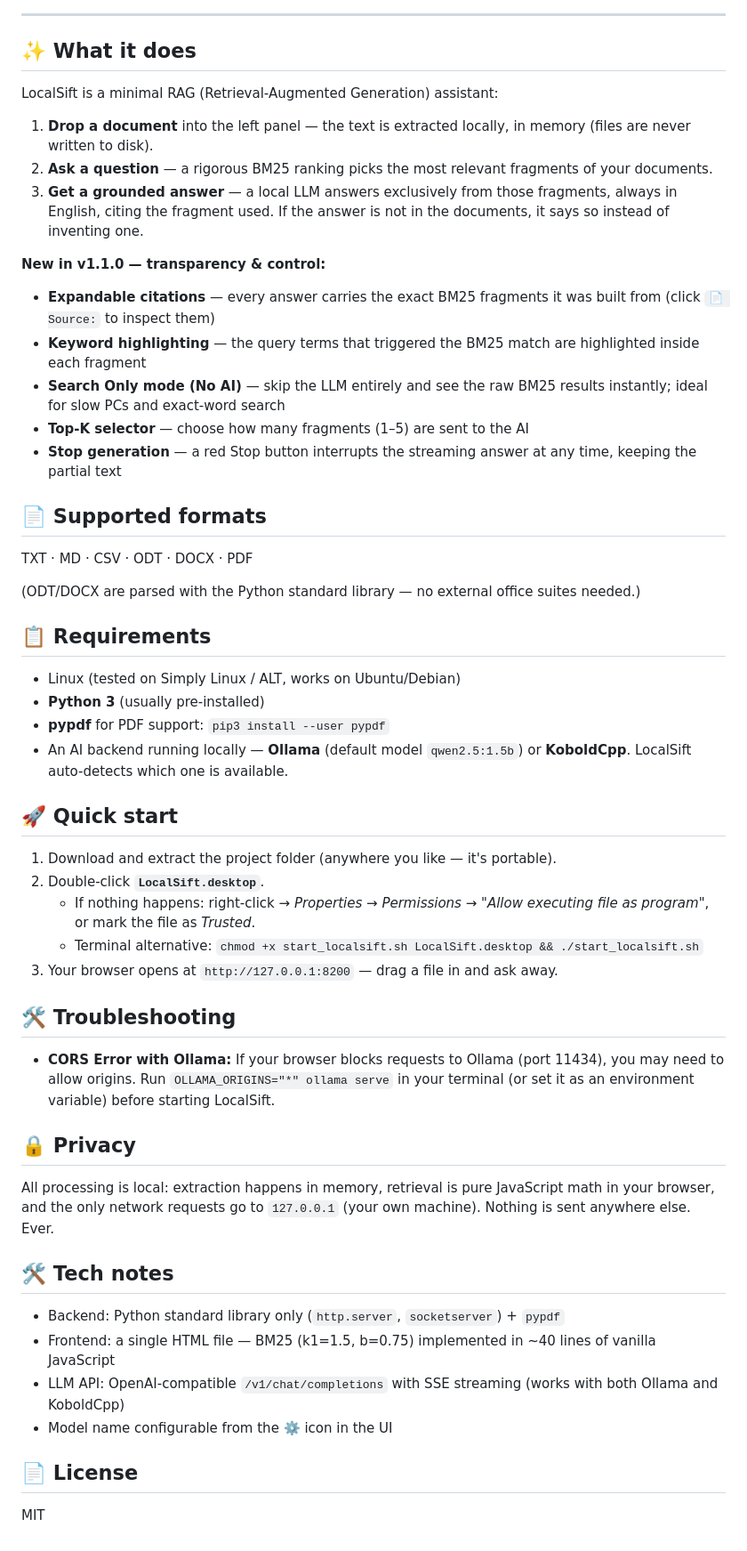
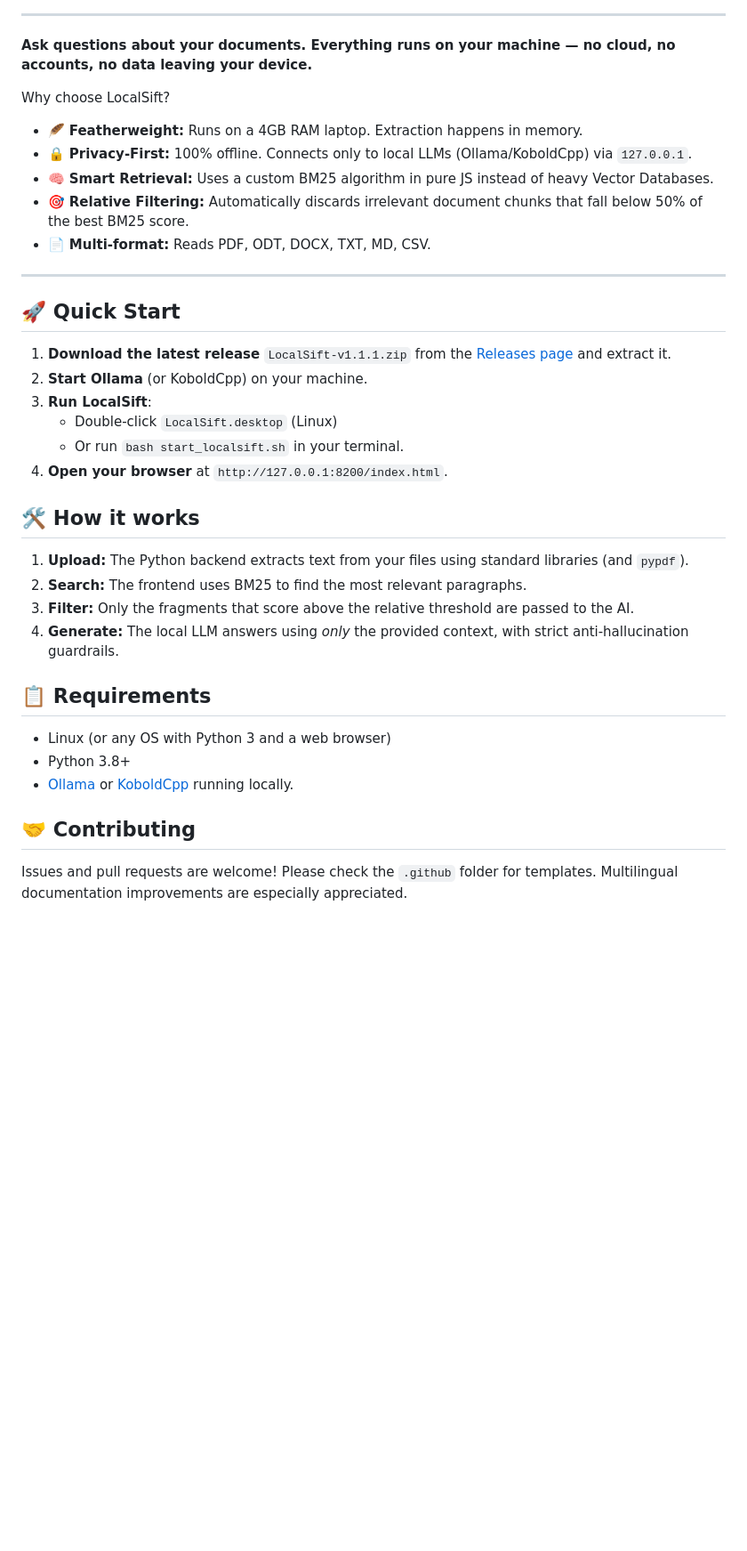
Before and after one commit to danilo-labs/LocalSift, a Markdown page: README.md, the part around one of its changes. Shown at 89% size. GitHub-like rendering; blank space fills up the shorter version.

Commit message:
v1.1.1: Smart relative threshold, grouped citations and updated screenshot.

```diff
--- a/README.md
+++ b/README.md
@@ -15,57 +14,36 @@ Ask questions about your documents. Everything runs on your machine — no cloud
 
 ---
 
-## ✨ What it does
+**Ask questions about your documents. Everything runs on your machine — no cloud, no accounts, no data leaving your device.**
 
-LocalSift is a minimal RAG (Retrieval-Augmented Generation) assistant:
+Why choose LocalSift?
+*   🪶 **Featherweight:** Runs on a 4GB RAM laptop. Extraction happens in memory.
+*   🔒 **Privacy-First:** 100% offline. Connects only to local LLMs (Ollama/KoboldCpp) via `127.0.0.1`.
+*   🧠 **Smart Retrieval:** Uses a custom BM25 algorithm in pure JS instead of heavy Vector Databases.
+*   🎯 **Relative Filtering:** Automatically discards irrelevant document chunks that fall below 50% of the best BM25 score.
+*   📄 **Multi-format:** Reads PDF, ODT, DOCX, TXT, MD, CSV.
 
-1. **Drop a document** into the left panel — the text is extracted locally, in memory (files are never written to disk).
-2. **Ask a question** — a rigorous BM25 ranking picks the most relevant fragments of your documents.
-3. **Get a grounded answer** — a local LLM answers exclusively from those fragments, always in English, citing the fragment used. If the answer is not in the documents, it says so instead of inventing one.
+---
 
-**New in v1.1.0 — transparency & control:**
-- **Expandable citations** — every answer carries the exact BM25 fragments it was built from (click `📄 Source:` to inspect them)
-- **Keyword highlighting** — the query terms that triggered the BM25 match are highlighted inside each fragment
-- **Search Only mode (No AI)** — skip the LLM entirely and see the raw BM25 results instantly; ideal for slow PCs and exact-word search
-- **Top-K selector** — choose how many fragments (1–5) are sent to the AI
-- **Stop generation** — a red Stop button interrupts the streaming answer at any time, keeping the partial text
+## 🚀 Quick Start
 
-## 📄 Supported formats
+1. **Download the latest release** `LocalSift-v1.1.1.zip` from the [Releases page](https://github.com/danilo-labs/LocalSift/releases/latest) and extract it.
+2. **Start Ollama** (or KoboldCpp) on your machine.
+3. **Run LocalSift**:
+   - Double-click `LocalSift.desktop` (Linux)
+   - Or run `bash start_localsift.sh` in your terminal.
+4. **Open your browser** at `http://127.0.0.1:8200/index.html`.
 
-TXT · MD · CSV · ODT · DOCX · PDF
-
-(ODT/DOCX are parsed with the Python standard library — no external office suites needed.)
+## 🛠 How it works
+1. **Upload:** The Python backend extracts text from your files using standard libraries (and `pypdf`).
+2. **Search:** The frontend uses BM25 to find the most relevant paragraphs.
+3. **Filter:** Only the fragments that score above the relative threshold are passed to the AI.
+4. **Generate:** The local LLM answers using *only* the provided context, with strict anti-hallucination guardrails.
 
 ## 📋 Requirements
+- Linux (or any OS with Python 3 and a web browser)
+- Python 3.8+
+- [Ollama](https://ollama.com/) or [KoboldCpp](https://github.com/LostRuins/koboldcpp) running locally.
 
-- Linux (tested on Simply Linux / ALT, works on Ubuntu/Debian)
-- **Python 3** (usually pre-installed)
-- **pypdf** for PDF support: `pip3 install --user pypdf`
-- An AI backend running locally — **Ollama** (default model `qwen2.5:1.5b`) or **KoboldCpp**. LocalSift auto-detects which one is available.
-
-## 🚀 Quick start
-
-1. Download and extract the project folder (anywhere you like — it's portable).
-2. Double-click **`LocalSift.desktop`**.
-   - If nothing happens: right-click → *Properties → Permissions → "Allow executing file as program"*, or mark the file as *Trusted*.
-   - Terminal alternative: `chmod +x start_localsift.sh LocalSift.desktop && ./start_localsift.sh`
-3. Your browser opens at `http://127.0.0.1:8200` — drag a file in and ask away.
-
-## 🛠 Troubleshooting
-
-- **CORS Error with Ollama:** If your browser blocks requests to Ollama (port 11434), you may need to allow origins. Run `OLLAMA_ORIGINS="*" ollama serve` in your terminal (or set it as an environment variable) before starting LocalSift.
-
-## 🔒 Privacy
-
-All processing is local: extraction happens in memory, retrieval is pure JavaScript math in your browser, and the only network requests go to `127.0.0.1` (your own machine). Nothing is sent anywhere else. Ever.
-
-## 🛠 Tech notes
-
-- Backend: Python standard library only (`http.server`, `socketserver`) + `pypdf`
-- Frontend: a single HTML file — BM25 (k1=1.5, b=0.75) implemented in ~40 lines of vanilla JavaScript
-- LLM API: OpenAI-compatible `/v1/chat/completions` with SSE streaming (works with both Ollama and KoboldCpp)
-- Model name configurable from the ⚙️ icon in the UI
-
-## 📄 License
-
-MIT
+## 🤝 Contributing
+Issues and pull requests are welcome! Please check the `.github` folder for templates. Multilingual documentation improvements are especially appreciated.
```
Also changed, not shown: other parts of README.md (+6 -7 lines), imagelsh.png (added), 1 other file.
